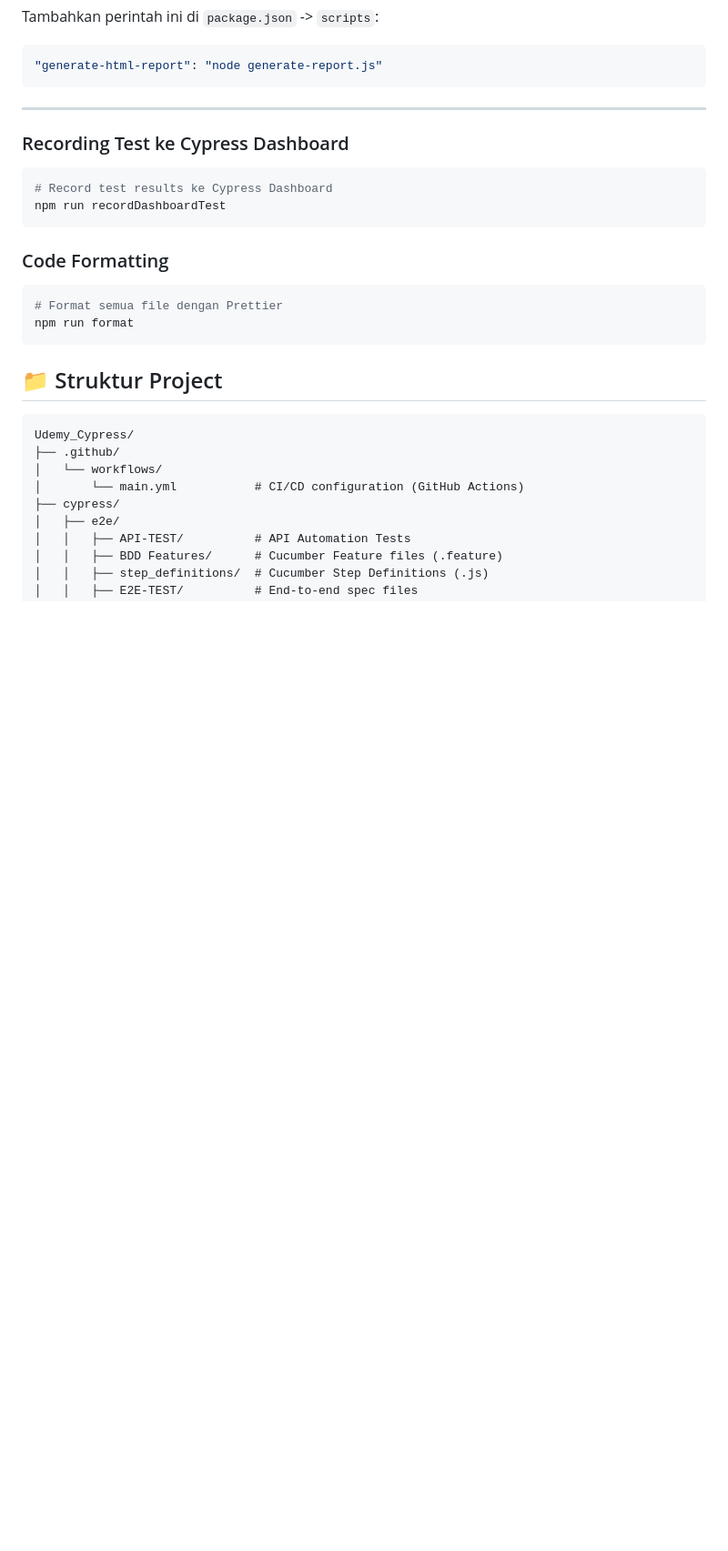
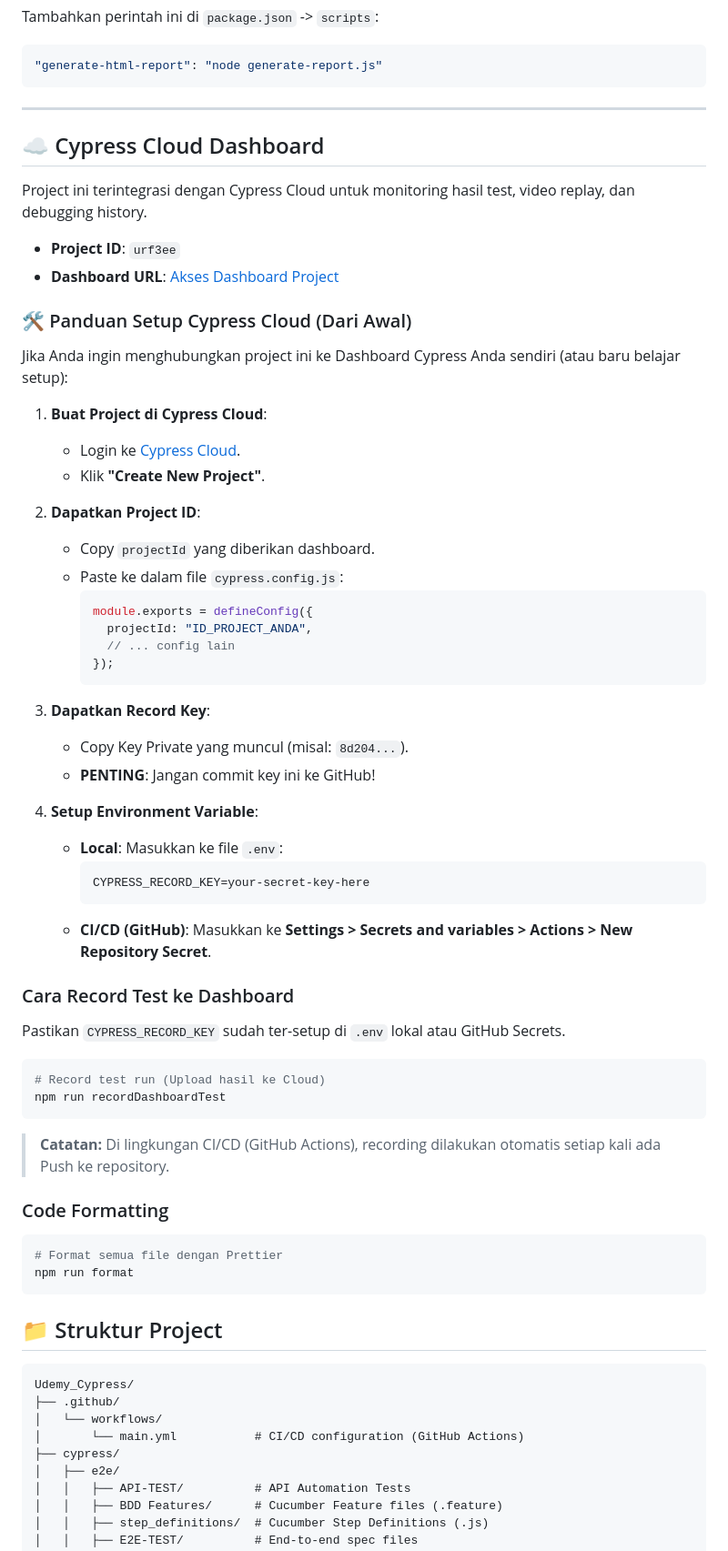
Before and after one commit to Albarokah9/Learning_Udemy_Cypress, a Markdown page: README.md, the part around the change. Shown at 91% size. Drawn GitHub-style; blank space fills up the shorter version.

Commit message:
Docs: Update README with Cypress Cloud setup guide

````diff
--- a/README.md
+++ b/README.md
@@ -180,12 +180,52 @@ Tambahkan perintah ini di `package.json` -> `scripts`:
 
 ---
 
-### Recording Test ke Cypress Dashboard
+## ☁️ Cypress Cloud Dashboard
+
+Project ini terintegrasi dengan Cypress Cloud untuk monitoring hasil test, video replay, dan debugging history.
+
+- **Project ID**: `urf3ee`
+- **Dashboard URL**: [Akses Dashboard Project](https://cloud.cypress.io/projects/urf3ee/runs)
+
+### 🛠️ Panduan Setup Cypress Cloud (Dari Awal)
+
+Jika Anda ingin menghubungkan project ini ke Dashboard Cypress Anda sendiri (atau baru belajar setup):
+
+1. **Buat Project di Cypress Cloud**:
+   - Login ke [Cypress Cloud](https://cloud.cypress.io/).
+   - Klik **"Create New Project"**.
+
+2. **Dapatkan Project ID**:
+   - Copy `projectId` yang diberikan dashboard.
+   - Paste ke dalam file `cypress.config.js`:
+     ```javascript
+     module.exports = defineConfig({
+       projectId: "ID_PROJECT_ANDA",
+       // ... config lain
+     });
+     ```
+
+3. **Dapatkan Record Key**:
+   - Copy Key Private yang muncul (misal: `8d204...`).
+   - **PENTING**: Jangan commit key ini ke GitHub!
+
+4. **Setup Environment Variable**:
+   - **Local**: Masukkan ke file `.env`:
+     ```env
+     CYPRESS_RECORD_KEY=your-secret-key-here
+     ```
+   - **CI/CD (GitHub)**: Masukkan ke **Settings > Secrets and variables > Actions > New Repository Secret**.
+
+### Cara Record Test ke Dashboard
+
+Pastikan `CYPRESS_RECORD_KEY` sudah ter-setup di `.env` lokal atau GitHub Secrets.
 
 ```bash
-# Record test results ke Cypress Dashboard
+# Record test run (Upload hasil ke Cloud)
 npm run recordDashboardTest
 ```
+
+> **Catatan:** Di lingkungan CI/CD (GitHub Actions), recording dilakukan otomatis setiap kali ada Push ke repository.
 
 ### Code Formatting
 
````
